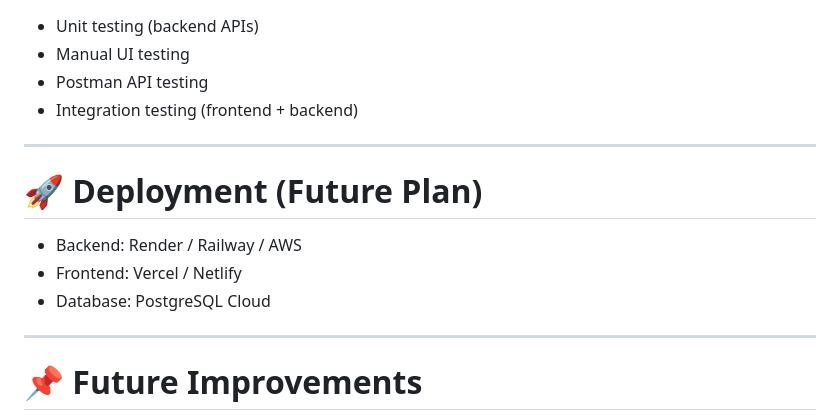
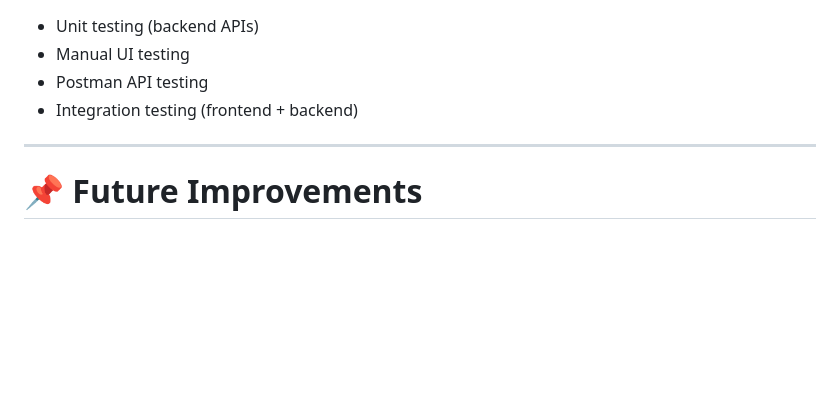
Before and after one commit to tiashaart/lms_project, a Markdown page: README.md, the part around the change. Drawn GitHub-style; blank space fills up the shorter version.

```diff
--- a/README.md
+++ b/README.md
@@ -185,14 +185,6 @@ Separation of frontend & backend
 
 ---
 
-# 🚀 Deployment (Future Plan)
-
-* Backend: Render / Railway / AWS
-* Frontend: Vercel / Netlify
-* Database: PostgreSQL Cloud
-
----
-
 # 📌 Future Improvements
 
 * 🔴 Live video classes integration
```
